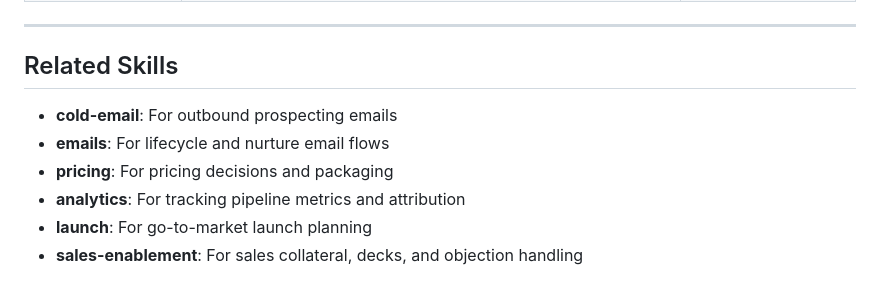
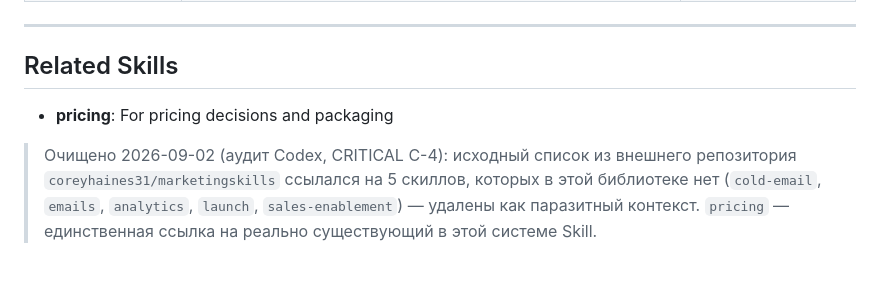
Before and after one commit to megapolisagent/SKILL-SYSTEM, a Markdown page: skills/revops/SKILL.md, the part around the change. GitHub-like rendering.

```diff
--- a/skills/revops/SKILL.md
+++ b/skills/revops/SKILL.md
@@ -339,9 +339,9 @@ For implementation, see the [tools registry](../../tools/REGISTRY.md). Key RevOp
 
 ## Related Skills
 
-- **cold-email**: For outbound prospecting emails
-- **emails**: For lifecycle and nurture email flows
 - **pricing**: For pricing decisions and packaging
-- **analytics**: For tracking pipeline metrics and attribution
-- **launch**: For go-to-market launch planning
-- **sales-enablement**: For sales collateral, decks, and objection handling
+
+> Очищено 2026-09-02 (аудит Codex, CRITICAL C-4): исходный список из внешнего репозитория
+> `coreyhaines31/marketingskills` ссылался на 5 скиллов, которых в этой библиотеке нет
+> (`cold-email`, `emails`, `analytics`, `launch`, `sales-enablement`) — удалены как паразитный
+> контекст. `pricing` — единственная ссылка на реально существующий в этой системе Skill.
```
Also changed, not shown: skills/pricing/SKILL.md (+6 -8 lines).
